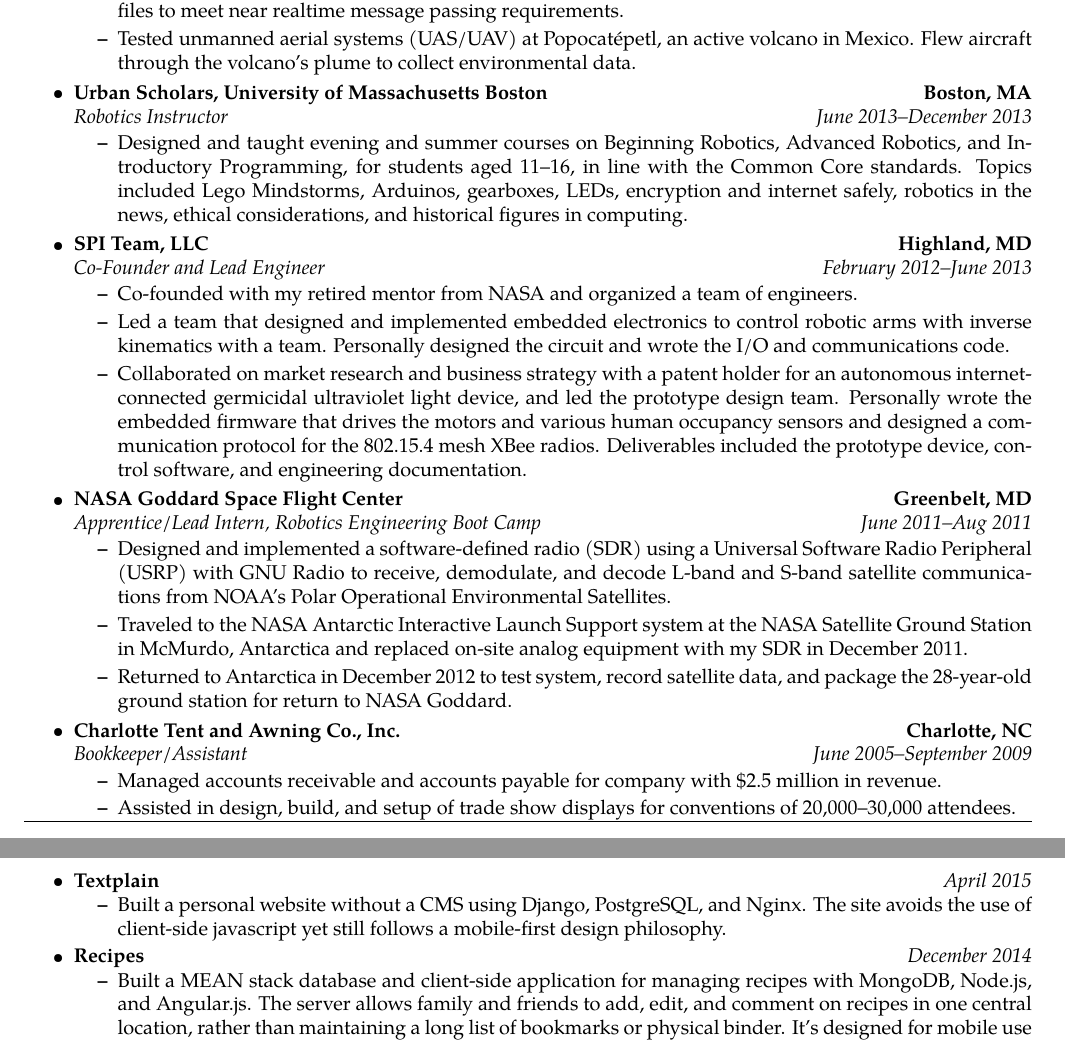
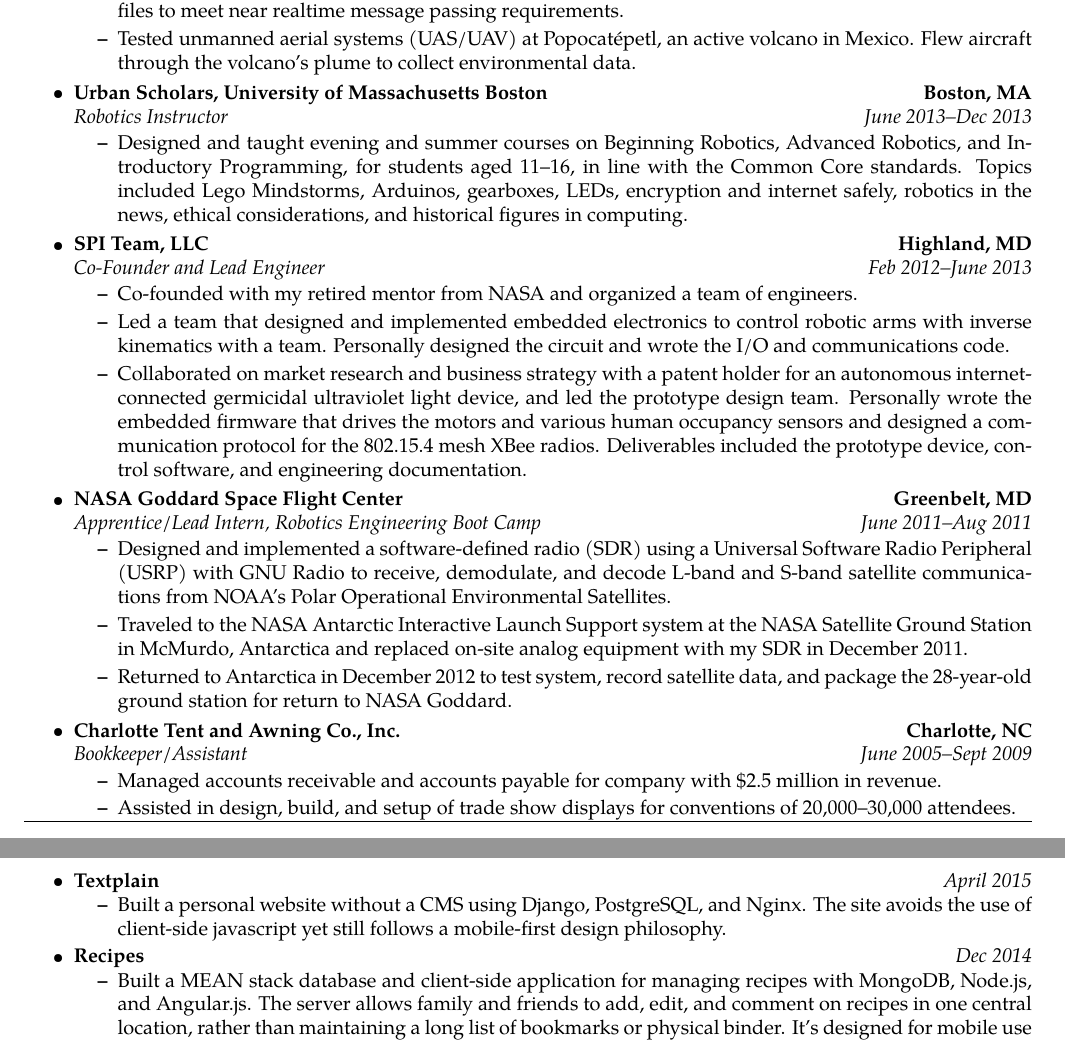
Before and after one commit to rwestlund/cv, a LaTeX CV (cv.tex): two parts of pages 2 and 3 of 4, joined at a grey line, cut so that both start at the same text. Compiled offline with pdfLaTeX.

Commit message:
Be consistent about abbreviating months

```diff
--- a/cv.tex
+++ b/cv.tex
@@ -169,7 +169,7 @@
     \item
     \headerrow{\textbf{Urban Scholars, University of Massachusetts Boston}}
 		{\textbf{Boston, MA}}
-	\headerrow{\textit{Robotics Instructor}}{\textit{June 2013--December 2013}}
+	\headerrow{\textit{Robotics Instructor}}{\textit{June 2013--Dec 2013}}
 	\begin{itemize}
         \item Designed and taught evening and summer courses on Beginning
             Robotics, Advanced Robotics, and Introductory Programming, for
@@ -182,7 +182,7 @@
 	\item
 	\headerrow{\textbf{SPI Team, LLC}}{\textbf{Highland, MD}}
 	\headerrow{\textit{Co-Founder and Lead Engineer}}
-		{\textit{February 2012--June 2013}}
+		{\textit{Feb 2012--June 2013}}
 	\begin{itemize}
         \item Co-founded with my retired mentor from NASA and organized a team
             of engineers.
@@ -225,7 +225,7 @@
 
 	\item
 	\headerrow{\textbf{Charlotte Tent and Awning Co., Inc.}}{\textbf{Charlotte, NC}}
-	\headerrow{\textit{Bookkeeper/Assistant}}{\textit{June 2005--September 2009}}
+	\headerrow{\textit{Bookkeeper/Assistant}}{\textit{June 2005--Sept 2009}}
 	\begin{itemize}
         \item Managed accounts receivable and accounts payable for company with
             \$2.5 million in revenue.
@@ -308,7 +308,7 @@
                 javascript yet still follows a mobile-first design philosophy.
         \end{itemize}
 
-        \item \headerrow{\textbf{Recipes}}{\textit{December 2014}}
+        \item \headerrow{\textbf{Recipes}}{\textit{Dec 2014}}
         \begin{itemize}
             \item Built a MEAN stack database and client-side application for
                 managing recipes with MongoDB, Node.js, and Angular.js.  The
```
